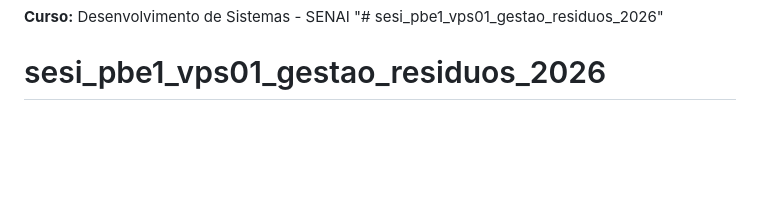
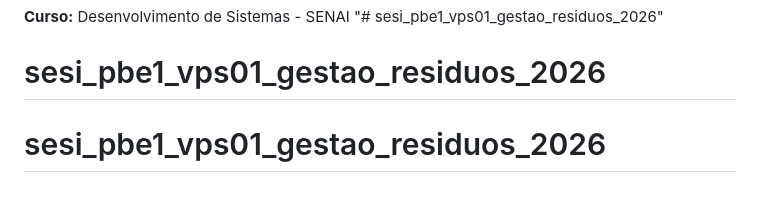
Before and after one commit to Liviafmmm/sesi_pbe1_vps01_gestao_residuos_solidos, a Markdown page: README.md, the part around the change. GitHub-like rendering; blank space fills up the shorter version.

```diff
--- a/README.md
+++ b/README.md
@@ -209,3 +209,4 @@ Ele possui campos para:
 **Curso:** Desenvolvimento de Sistemas - SENAI
 "# sesi_pbe1_vps01_gestao_residuos_2026"
 # sesi_pbe1_vps01_gestao_residuos_2026
+# sesi_pbe1_vps01_gestao_residuos_2026
```
